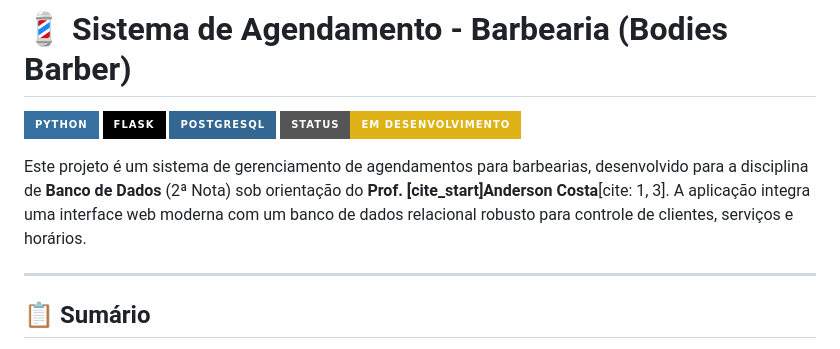
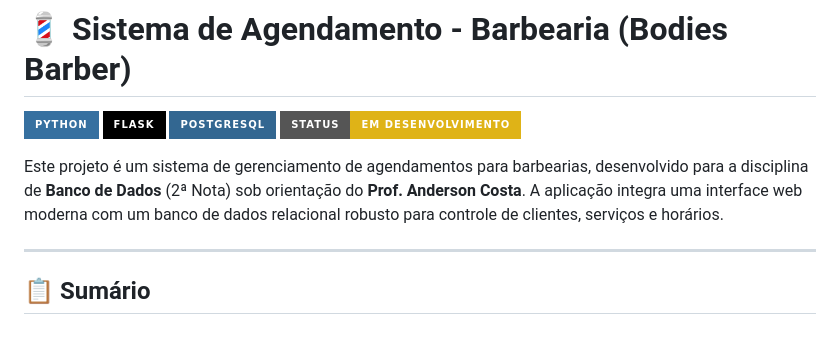
Before and after one commit to JeytheJo/SistemaCRUD_Barbearia, a Markdown page: README.md, the part around the change. GitHub-like rendering; badges without logos.

Commit message:
Atualizar o README.md

```diff
--- a/README.md
+++ b/README.md
@@ -5,7 +5,7 @@
 ![PostgreSQL](https://img.shields.io/badge/postgresql-%23336791.svg?style=for-the-badge&logo=postgresql&logoColor=white)
 ![Status](https://img.shields.io/badge/Status-Em%20Desenvolvimento-yellow?style=for-the-badge)
 
-Este projeto é um sistema de gerenciamento de agendamentos para barbearias, desenvolvido para a disciplina de **Banco de Dados** (2ª Nota) sob orientação do **Prof. [cite_start]Anderson Costa**[cite: 1, 3]. A aplicação integra uma interface web moderna com um banco de dados relacional robusto para controle de clientes, serviços e horários.
+Este projeto é um sistema de gerenciamento de agendamentos para barbearias, desenvolvido para a disciplina de **Banco de Dados** (2ª Nota) sob orientação do **Prof. Anderson Costa**. A aplicação integra uma interface web moderna com um banco de dados relacional robusto para controle de clientes, serviços e horários.
 
 ---
 
```
